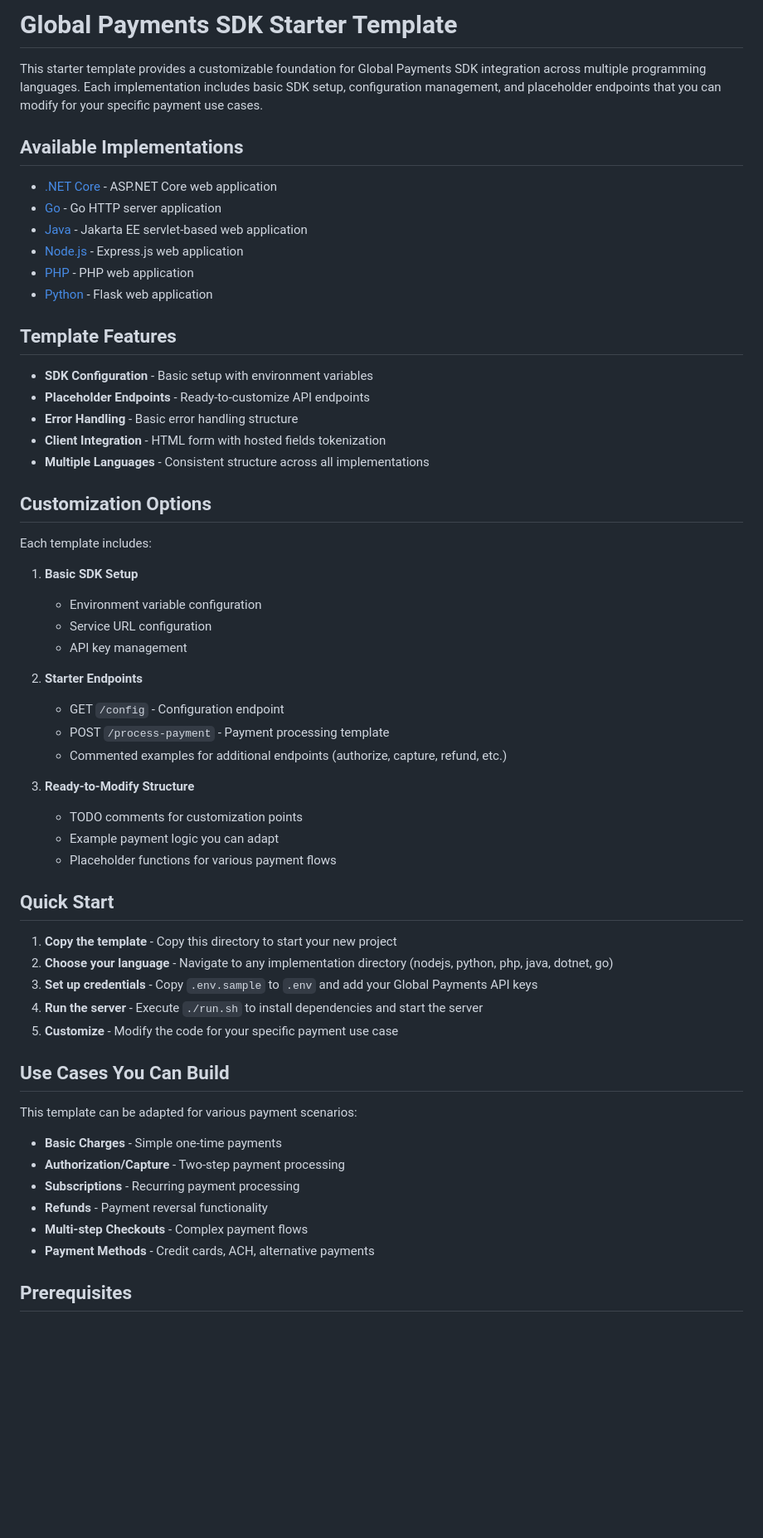
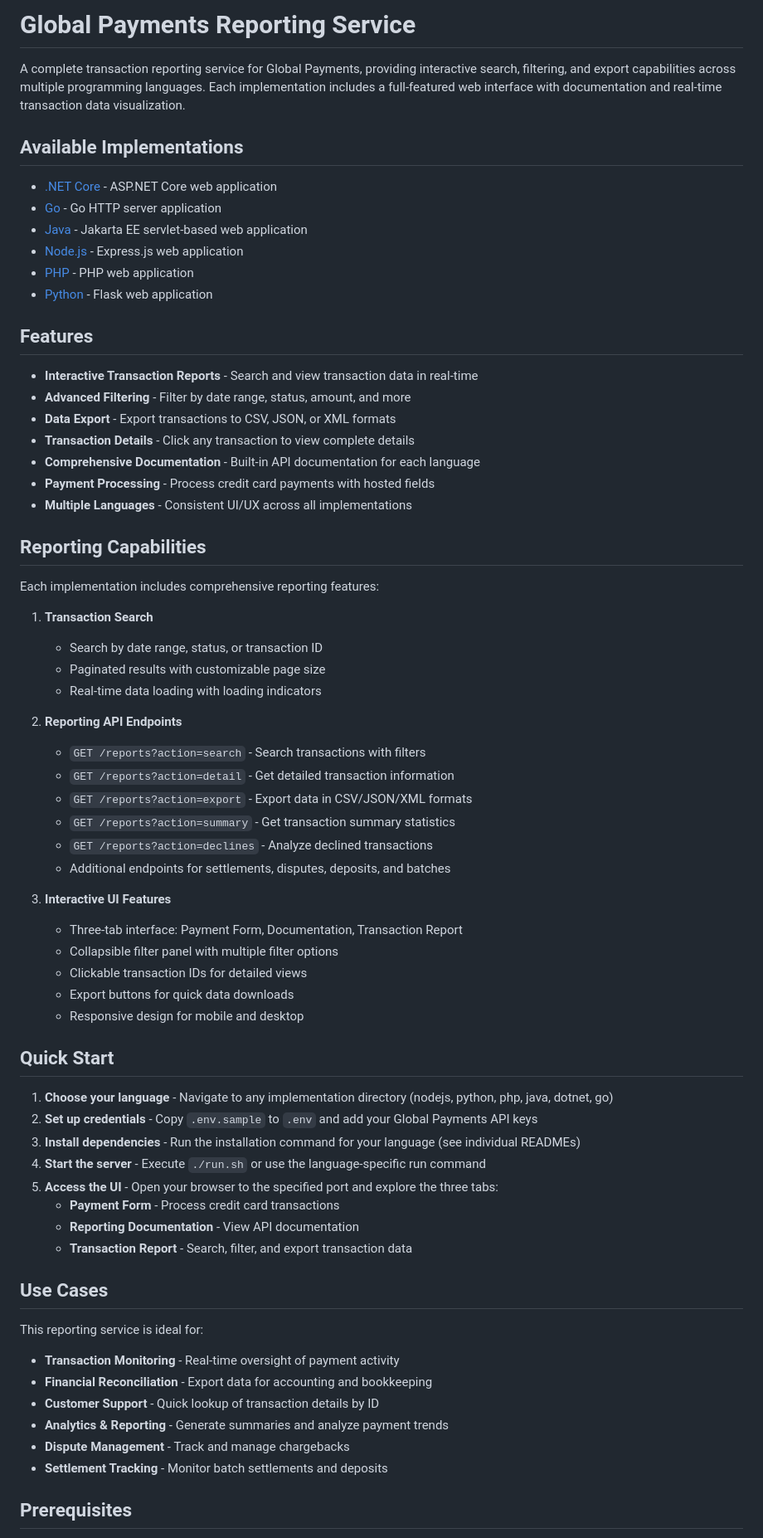
Before and after one commit to globalpayments-samples/reporting-service, a Markdown page: README.md, the part around the change printed below. Shown: that part at 83% size. GitHub-like rendering; blank space fills up the shorter version.

Commit message:
Update README to reflect reporting service features
Changed from generic starter template description to accurately describe
the reporting service functionality with interactive UI, transaction search,
filtering, and export capabilities.

```diff
--- a/README.md
+++ b/README.md
@@ -1,6 +1,6 @@
-# Global Payments SDK Starter Template
+# Global Payments Reporting Service
 
-This starter template provides a customizable foundation for Global Payments SDK integration across multiple programming languages. Each implementation includes basic SDK setup, configuration management, and placeholder endpoints that you can modify for your specific payment use cases.
+A complete transaction reporting service for Global Payments, providing interactive search, filtering, and export capabilities across multiple programming languages. Each implementation includes a full-featured web interface with documentation and real-time transaction data visualization.
 
 ## Available Implementations
 
@@ -11,51 +11,61 @@ This starter template provides a customizable foundation for Global Payments SDK
 - [PHP](./php/) - PHP web application
 - [Python](./python/) - Flask web application
 
-## Template Features
+## Features
 
-- **SDK Configuration** - Basic setup with environment variables
-- **Placeholder Endpoints** - Ready-to-customize API endpoints
-- **Error Handling** - Basic error handling structure
-- **Client Integration** - HTML form with hosted fields tokenization
-- **Multiple Languages** - Consistent structure across all implementations
+- **Interactive Transaction Reports** - Search and view transaction data in real-time
+- **Advanced Filtering** - Filter by date range, status, amount, and more
+- **Data Export** - Export transactions to CSV, JSON, or XML formats
+- **Transaction Details** - Click any transaction to view complete details
+- **Comprehensive Documentation** - Built-in API documentation for each language
+- **Payment Processing** - Process credit card payments with hosted fields
+- **Multiple Languages** - Consistent UI/UX across all implementations
 
-## Customization Options
+## Reporting Capabilities
 
-Each template includes:
+Each implementation includes comprehensive reporting features:
 
-1. **Basic SDK Setup**
-   - Environment variable configuration
-   - Service URL configuration
-   - API key management
+1. **Transaction Search**
+   - Search by date range, status, or transaction ID
+   - Paginated results with customizable page size
+   - Real-time data loading with loading indicators
 
-2. **Starter Endpoints**
-   - GET `/config` - Configuration endpoint
-   - POST `/process-payment` - Payment processing template
-   - Commented examples for additional endpoints (authorize, capture, refund, etc.)
+2. **Reporting API Endpoints**
+   - `GET /reports?action=search` - Search transactions with filters
+   - `GET /reports?action=detail` - Get detailed transaction information
+   - `GET /reports?action=export` - Export data in CSV/JSON/XML formats
+   - `GET /reports?action=summary` - Get transaction summary statistics
+   - `GET /reports?action=declines` - Analyze declined transactions
+   - Additional endpoints for settlements, disputes, deposits, and batches
 
-3. **Ready-to-Modify Structure**
-   - TODO comments for customization points
-   - Example payment logic you can adapt
-   - Placeholder functions for various payment flows
+3. **Interactive UI Features**
+   - Three-tab interface: Payment Form, Documentation, Transaction Report
+   - Collapsible filter panel with multiple filter options
+   - Clickable transaction IDs for detailed views
+   - Export buttons for quick data downloads
+   - Responsive design for mobile and desktop
 
 ## Quick Start
 
-1. **Copy the template** - Copy this directory to start your new project
-2. **Choose your language** - Navigate to any implementation directory (nodejs, python, php, java, dotnet, go)
-3. **Set up credentials** - Copy `.env.sample` to `.env` and add your Global Payments API keys
-4. **Run the server** - Execute `./run.sh` to install dependencies and start the server
-5. **Customize** - Modify the code for your specific payment use case
+1. **Choose your language** - Navigate to any implementation directory (nodejs, python, php, java, dotnet, go)
+2. **Set up credentials** - Copy `.env.sample` to `.env` and add your Global Payments API keys
+3. **Install dependencies** - Run the installation command for your language (see individual READMEs)
+4. **Start the server** - Execute `./run.sh` or use the language-specific run command
+5. **Access the UI** - Open your browser to the specified port and explore the three tabs:
+   - **Payment Form** - Process credit card transactions
+   - **Reporting Documentation** - View API documentation
+   - **Transaction Report** - Search, filter, and export transaction data
 
-## Use Cases You Can Build
+## Use Cases
 
-This template can be adapted for various payment scenarios:
+This reporting service is ideal for:
 
-- **Basic Charges** - Simple one-time payments
-- **Authorization/Capture** - Two-step payment processing
-- **Subscriptions** - Recurring payment processing
-- **Refunds** - Payment reversal functionality
-- **Multi-step Checkouts** - Complex payment flows
-- **Payment Methods** - Credit cards, ACH, alternative payments
+- **Transaction Monitoring** - Real-time oversight of payment activity
+- **Financial Reconciliation** - Export data for accounting and bookkeeping
+- **Customer Support** - Quick lookup of transaction details by ID
+- **Analytics & Reporting** - Generate summaries and analyze payment trends
+- **Dispute Management** - Track and manage chargebacks
+- **Settlement Tracking** - Monitor batch settlements and deposits
 
 ## Prerequisites
 
```
Also changed, not shown: other parts of README.md (+28 -26 lines).
